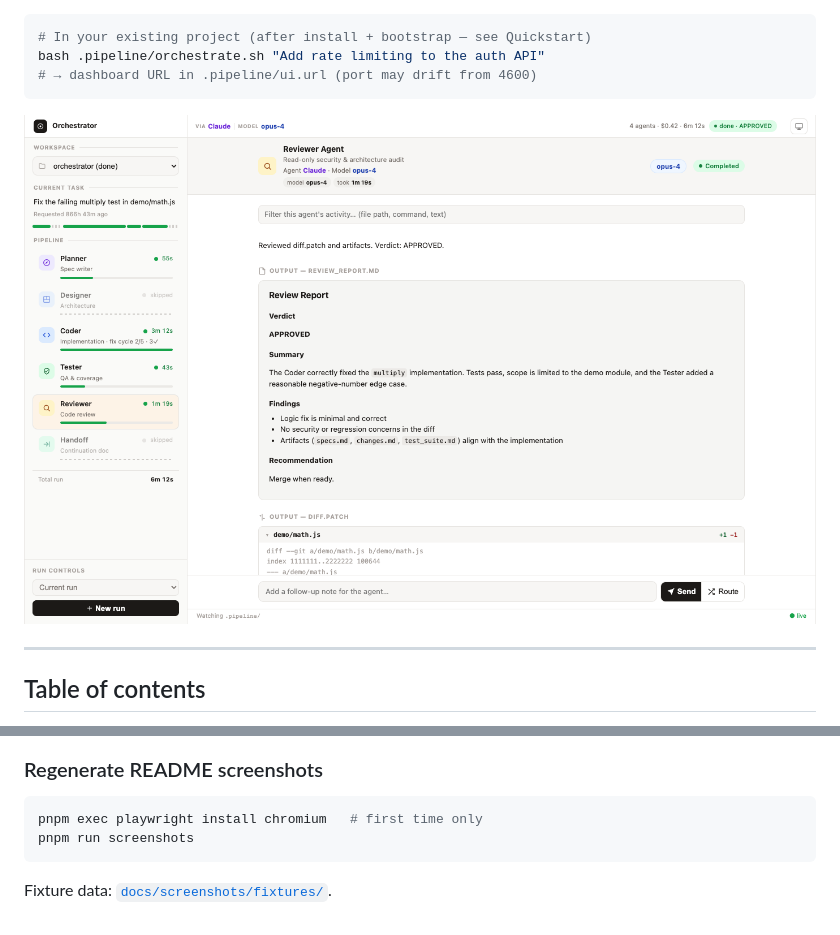
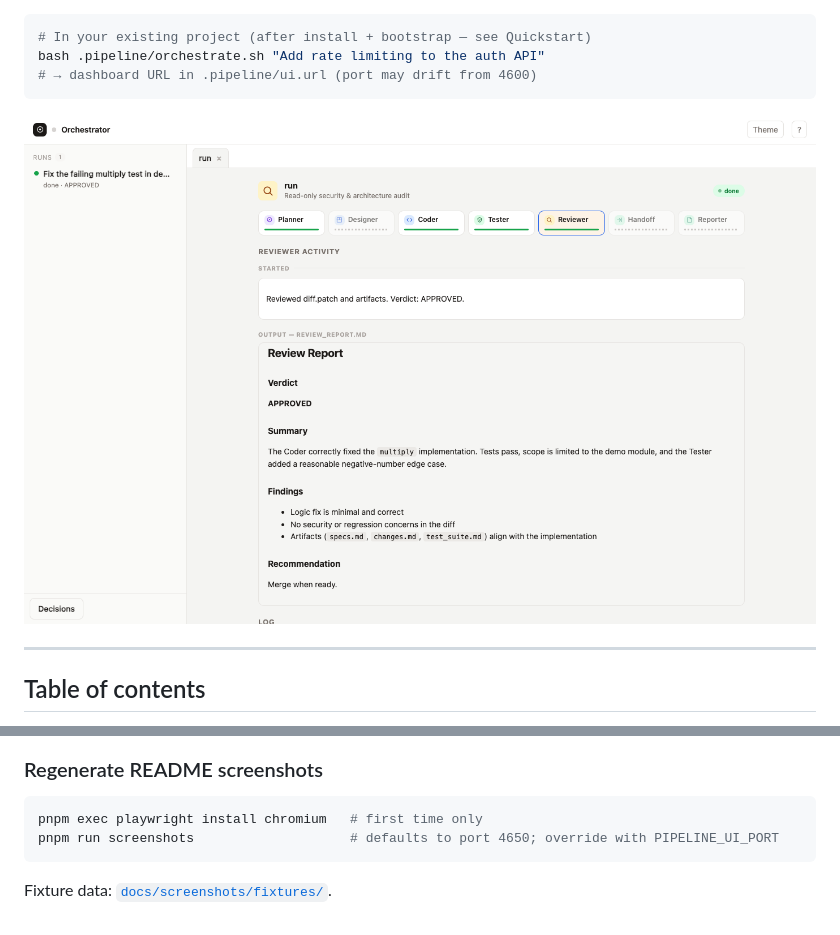
Before and after one commit to isholaomotayo/orchestrator, a Markdown page: README.md, 2 parts joined by grey strips. Rendered like a GitHub page; pictures changed too: docs/screenshots/03-dashboard-completed.png.

````diff
--- a/README.md
+++ b/README.md
@@ -851,7 +851,7 @@ node pipeline/ui-server.mjs
 
 ```bash
 pnpm exec playwright install chromium   # first time only
-pnpm run screenshots
+pnpm run screenshots                    # defaults to port 4650; override with PIPELINE_UI_PORT
 ```
 
 Fixture data: [`docs/screenshots/fixtures/`](docs/screenshots/fixtures/).
````
Also changed, not shown: other parts of README.md (+7 -7 lines), docs/roadmap-mode-guide.md (added, +116 -0 lines), docs/screenshots/01-dashboard-idle.png, docs/screenshots/02-dashboard-running.png, docs/screenshots/04-dashboard-halted.png, docs/screenshots/05-dashboard-decisions.png (added), docs/screenshots/05-new-run-modal.png (deleted), 5 other files.
